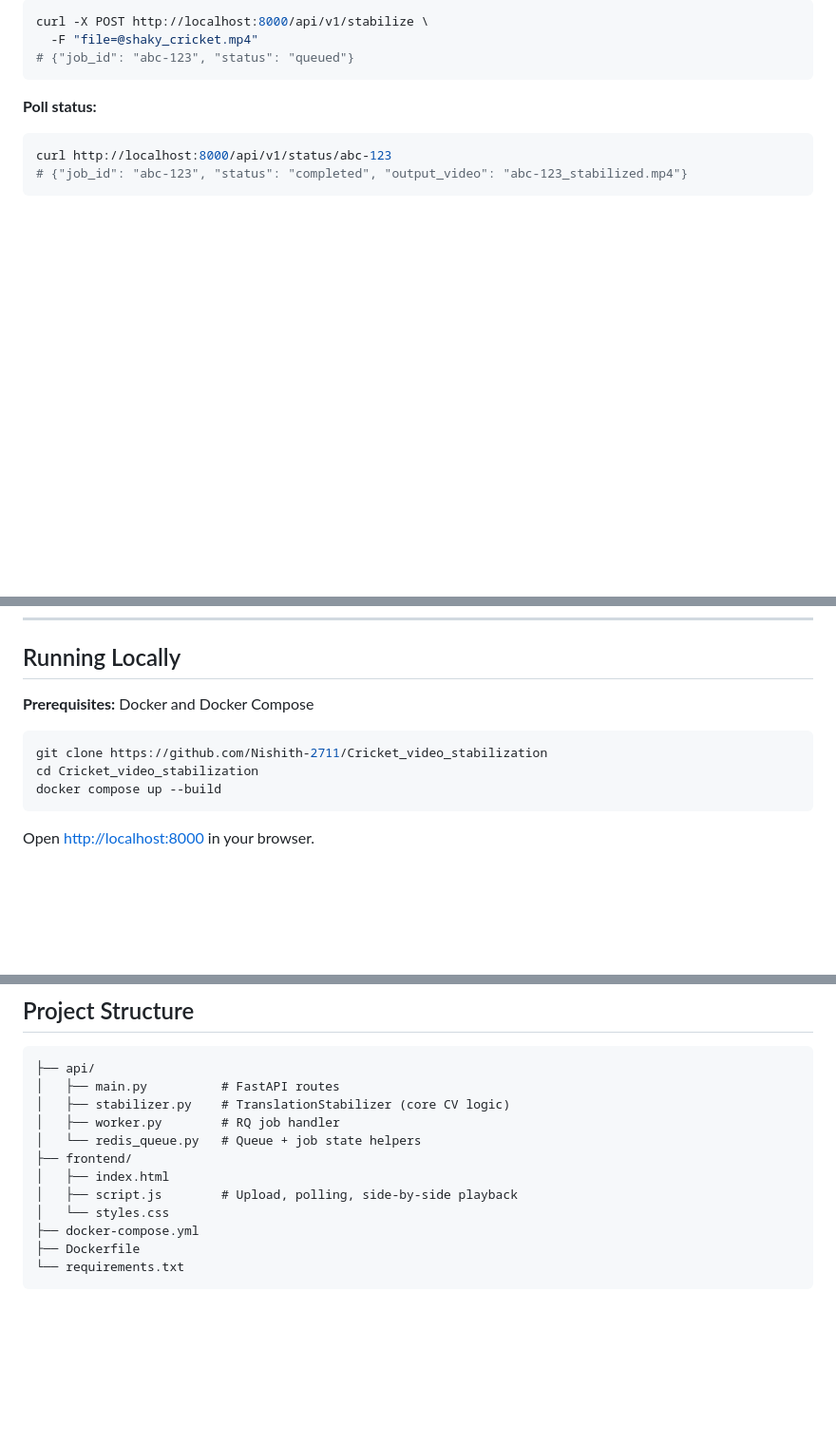
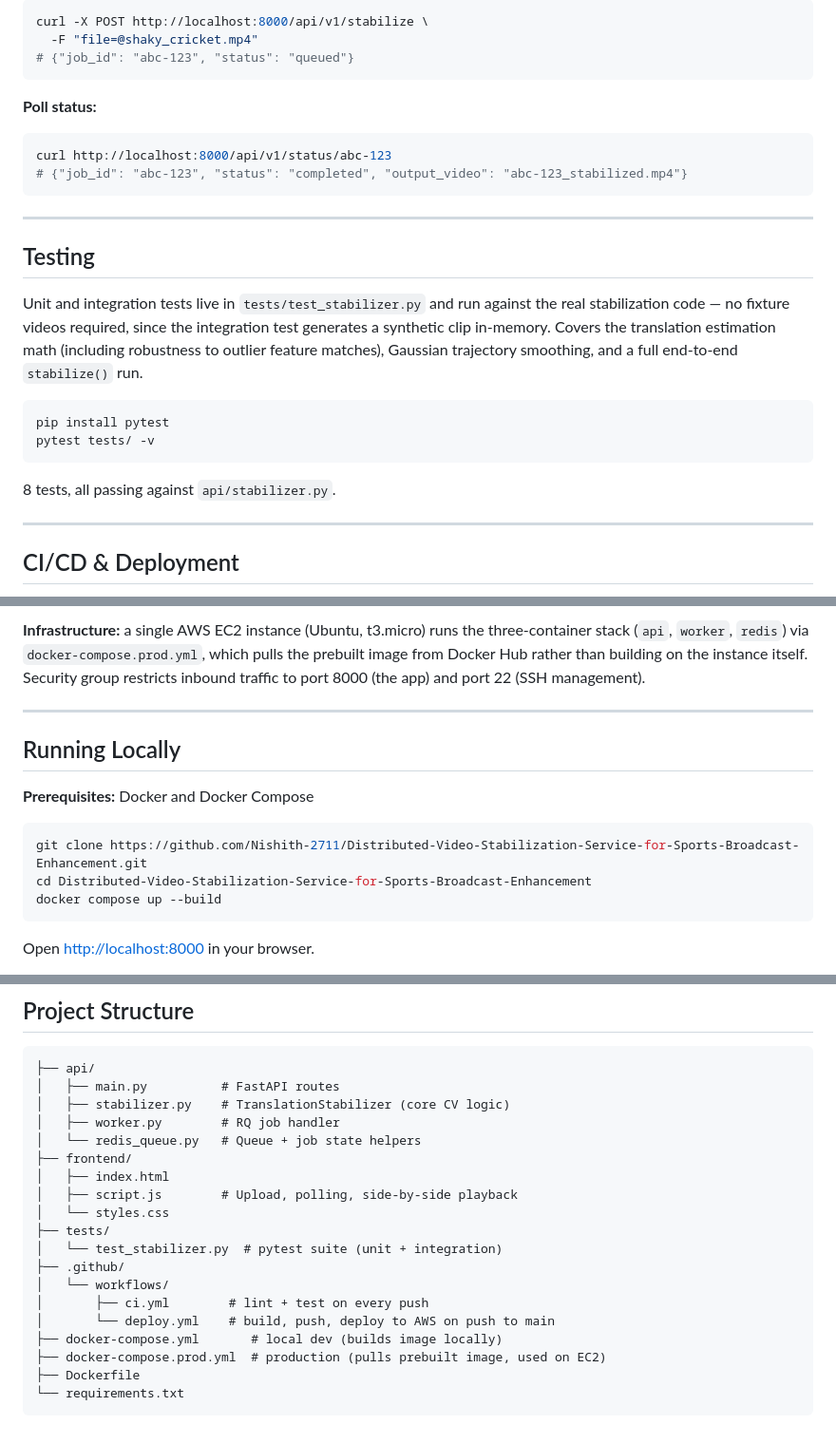
Before and after one commit to Nishith-2711/Distributed-Video-Stabilization-Service-for-Sports-Broadcast-Enhancement, a Markdown page: README.md, 3 parts joined by grey strips. Shown at 95% size. GitHub-like rendering; blank space fills up the shorter version.

````diff
--- a/README.md
+++ b/README.md
@@ -96,3 +103,18 @@ curl http://localhost:8000/api/v1/status/abc-123
 
 ---
 
+## Testing
+
+Unit and integration tests live in `tests/test_stabilizer.py` and run against the real stabilization code — no fixture videos required, since the integration test generates a synthetic clip in-memory. Covers the translation estimation math (including robustness to outlier feature matches), Gaussian trajectory smoothing, and a full end-to-end `stabilize()` run.
+
+```bash
+pip install pytest
+pytest tests/ -v
+```
+
+8 tests, all passing against `api/stabilizer.py`.
+
+---
+
+## CI/CD & Deployment
+
@@ -99,10 +140,14 @@ curl http://localhost:8000/api/v1/status/abc-123
+**Infrastructure:** a single AWS EC2 instance (Ubuntu, t3.micro) runs the three-container stack (`api`, `worker`, `redis`) via `docker-compose.prod.yml`, which pulls the prebuilt image from Docker Hub rather than building on the instance itself. Security group restricts inbound traffic to port 8000 (the app) and port 22 (SSH management).
+
+---
+
 ## Running Locally
 
 **Prerequisites:** Docker and Docker Compose
 
 ```bash
-git clone https://github.com/Nishith-2711/Cricket_video_stabilization
-cd Cricket_video_stabilization
+git clone https://github.com/Nishith-2711/Distributed-Video-Stabilization-Service-for-Sports-Broadcast-Enhancement.git
+cd Distributed-Video-Stabilization-Service-for-Sports-Broadcast-Enhancement
 docker compose up --build
 ```
 
@@ -138,7 +183,14 @@ Supported input formats: `.mp4`, `.avi`, `.mov`
 │   ├── index.html
 │   ├── script.js        # Upload, polling, side-by-side playback
 │   └── styles.css
-├── docker-compose.yml
+├── tests/
+│   └── test_stabilizer.py  # pytest suite (unit + integration)
+├── .github/
+│   └── workflows/
+│       ├── ci.yml        # lint + test on every push
+│       └── deploy.yml    # build, push, deploy to AWS on push to main
+├── docker-compose.yml       # local dev (builds image locally)
+├── docker-compose.prod.yml  # production (pulls prebuilt image, used on EC2)
 ├── Dockerfile
 └── requirements.txt
 ```
````
Also changed, not shown: other parts of README.md (+26 -0 lines).
